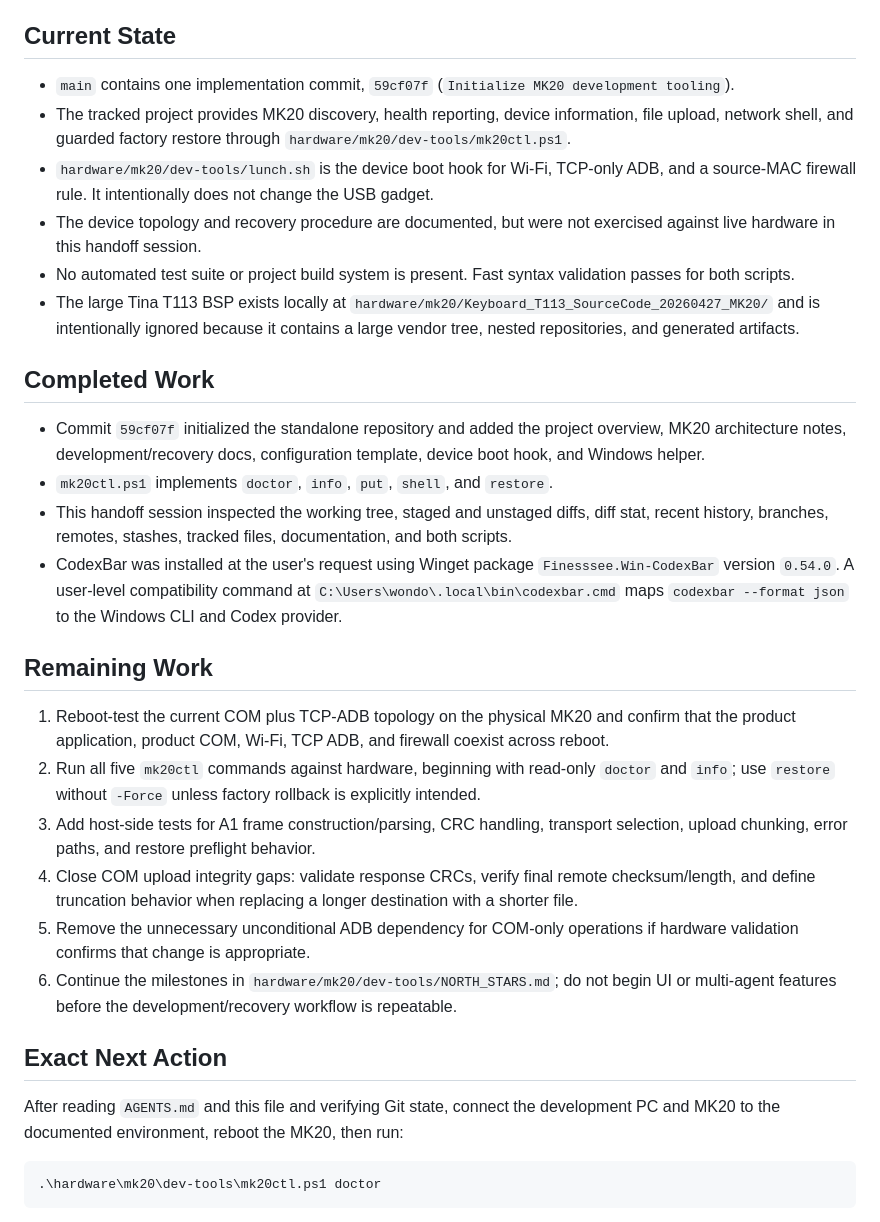
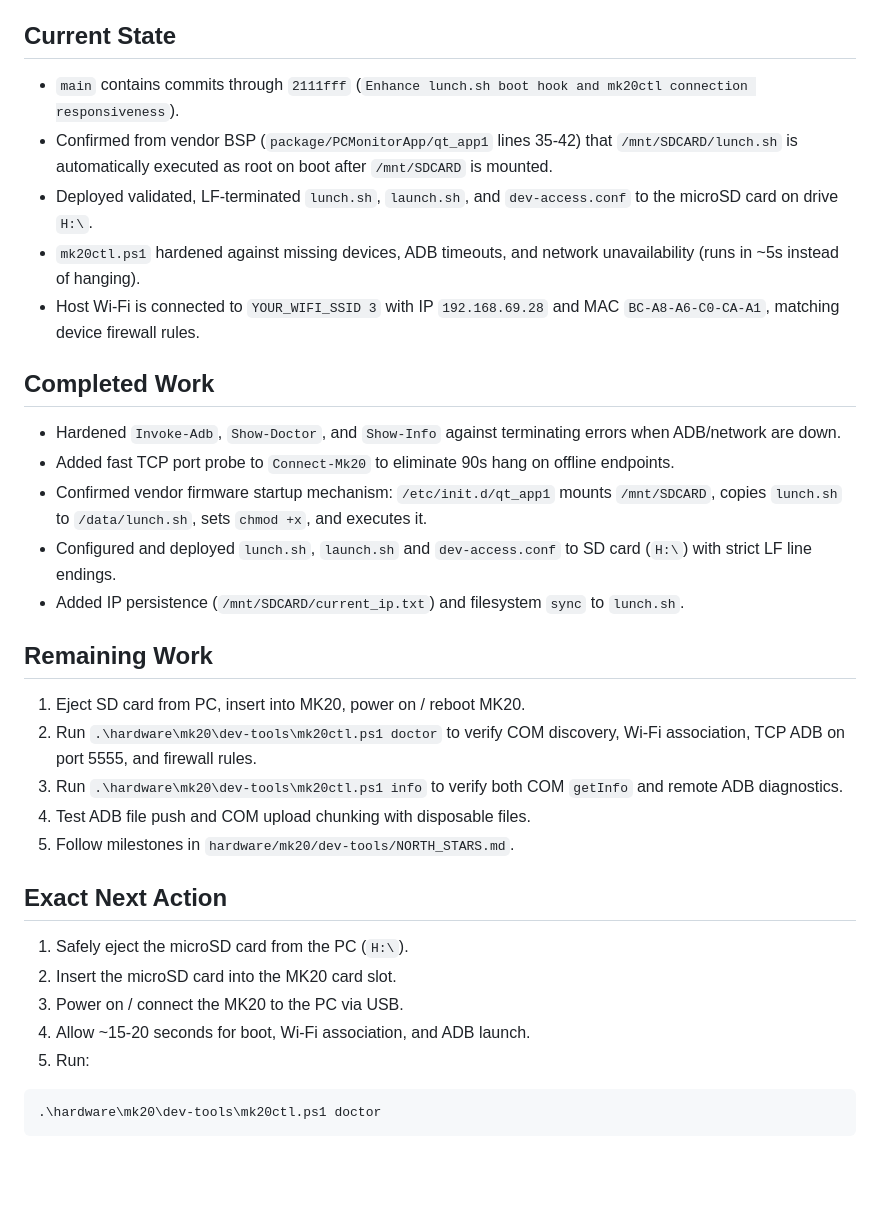
Before and after one commit to fkiller/Snowball_Control, a Markdown page: HANDOFF.md, the part around the change. Drawn GitHub-style; blank space fills up the shorter version.

Commit message:
Update HANDOFF.md with SD card deployment and vendor startup verification

````diff
--- a/HANDOFF.md
+++ b/HANDOFF.md
@@ -16,32 +16,35 @@ There is no active feature request recorded beyond preparing this cross-agent ha
 
 ## Current State
 
-- `main` contains one implementation commit, `59cf07f` (`Initialize MK20 development tooling`).
-- The tracked project provides MK20 discovery, health reporting, device information, file upload, network shell, and guarded factory restore through `hardware/mk20/dev-tools/mk20ctl.ps1`.
-- `hardware/mk20/dev-tools/lunch.sh` is the device boot hook for Wi-Fi, TCP-only ADB, and a source-MAC firewall rule. It intentionally does not change the USB gadget.
-- The device topology and recovery procedure are documented, but were not exercised against live hardware in this handoff session.
-- No automated test suite or project build system is present. Fast syntax validation passes for both scripts.
-- The large Tina T113 BSP exists locally at `hardware/mk20/Keyboard_T113_SourceCode_20260427_MK20/` and is intentionally ignored because it contains a large vendor tree, nested repositories, and generated artifacts.
+- `main` contains commits through `2111fff` (`Enhance lunch.sh boot hook and mk20ctl connection responsiveness`).
+- Confirmed from vendor BSP (`package/PCMonitorApp/qt_app1` lines 35-42) that `/mnt/SDCARD/lunch.sh` is automatically executed as root on boot after `/mnt/SDCARD` is mounted.
+- Deployed validated, LF-terminated `lunch.sh`, `launch.sh`, and `dev-access.conf` to the microSD card on drive `H:\`.
+- `mk20ctl.ps1` hardened against missing devices, ADB timeouts, and network unavailability (runs in ~5s instead of hanging).
+- Host Wi-Fi is connected to `YOUR_WIFI_SSID 3` with IP `192.168.69.28` and MAC `BC-A8-A6-C0-CA-A1`, matching device firewall rules.
 
 ## Completed Work
 
-- Commit `59cf07f` initialized the standalone repository and added the project overview, MK20 architecture notes, development/recovery docs, configuration template, device boot hook, and Windows helper.
-- `mk20ctl.ps1` implements `doctor`, `info`, `put`, `shell`, and `restore`.
-- This handoff session inspected the working tree, staged and unstaged diffs, diff stat, recent history, branches, remotes, stashes, tracked files, documentation, and both scripts.
-- CodexBar was installed at the user's request using Winget package `Finesssee.Win-CodexBar` version `0.54.0`. A user-level compatibility command at `C:\Users\wondo\.local\bin\codexbar.cmd` maps `codexbar --format json` to the Windows CLI and Codex provider.
+- Hardened `Invoke-Adb`, `Show-Doctor`, and `Show-Info` against terminating errors when ADB/network are down.
+- Added fast TCP port probe to `Connect-Mk20` to eliminate 90s hang on offline endpoints.
+- Confirmed vendor firmware startup mechanism: `/etc/init.d/qt_app1` mounts `/mnt/SDCARD`, copies `lunch.sh` to `/data/lunch.sh`, sets `chmod +x`, and executes it.
+- Configured and deployed `lunch.sh`, `launch.sh` and `dev-access.conf` to SD card (`H:\`) with strict LF line endings.
+- Added IP persistence (`/mnt/SDCARD/current_ip.txt`) and filesystem `sync` to `lunch.sh`.
 
 ## Remaining Work
 
-1. Reboot-test the current COM plus TCP-ADB topology on the physical MK20 and confirm that the product application, product COM, Wi-Fi, TCP ADB, and firewall coexist across reboot.
-2. Run all five `mk20ctl` commands against hardware, beginning with read-only `doctor` and `info`; use `restore` without `-Force` unless factory rollback is explicitly intended.
-3. Add host-side tests for A1 frame construction/parsing, CRC handling, transport selection, upload chunking, error paths, and restore preflight behavior.
-4. Close COM upload integrity gaps: validate response CRCs, verify final remote checksum/length, and define truncation behavior when replacing a longer destination with a shorter file.
-5. Remove the unnecessary unconditional ADB dependency for COM-only operations if hardware validation confirms that change is appropriate.
-6. Continue the milestones in `hardware/mk20/dev-tools/NORTH_STARS.md`; do not begin UI or multi-agent features before the development/recovery workflow is repeatable.
+1. Eject SD card from PC, insert into MK20, power on / reboot MK20.
+2. Run `.\hardware\mk20\dev-tools\mk20ctl.ps1 doctor` to verify COM discovery, Wi-Fi association, TCP ADB on port 5555, and firewall rules.
+3. Run `.\hardware\mk20\dev-tools\mk20ctl.ps1 info` to verify both COM `getInfo` and remote ADB diagnostics.
+4. Test ADB file push and COM upload chunking with disposable files.
+5. Follow milestones in `hardware/mk20/dev-tools/NORTH_STARS.md`.
 
 ## Exact Next Action
 
-After reading `AGENTS.md` and this file and verifying Git state, connect the development PC and MK20 to the documented environment, reboot the MK20, then run:
+1. Safely eject the microSD card from the PC (`H:\`).
+2. Insert the microSD card into the MK20 card slot.
+3. Power on / connect the MK20 to the PC via USB.
+4. Allow ~15-20 seconds for boot, Wi-Fi association, and ADB launch.
+5. Run:
 
 ```powershell
 .\hardware\mk20\dev-tools\mk20ctl.ps1 doctor
````
